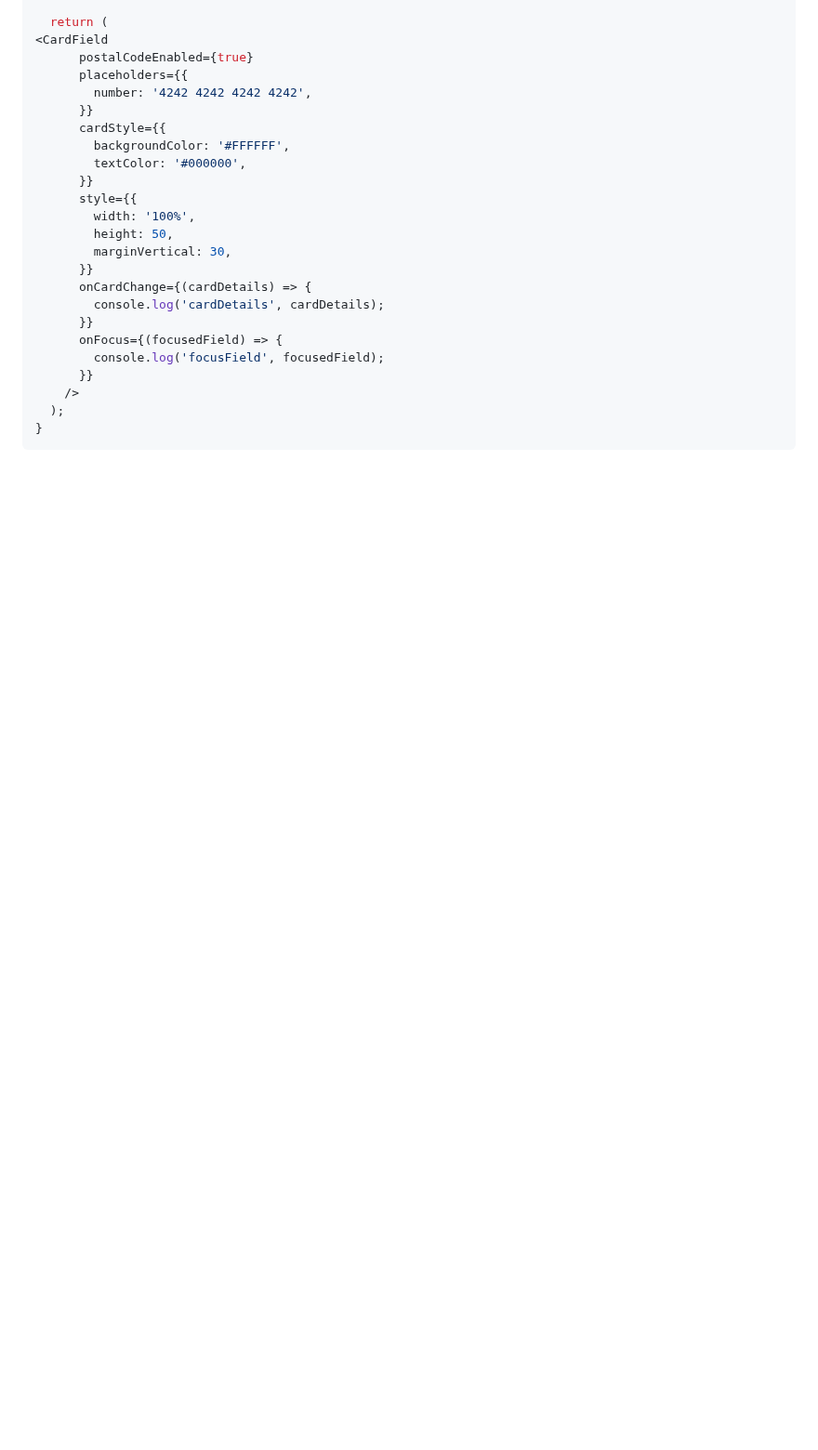
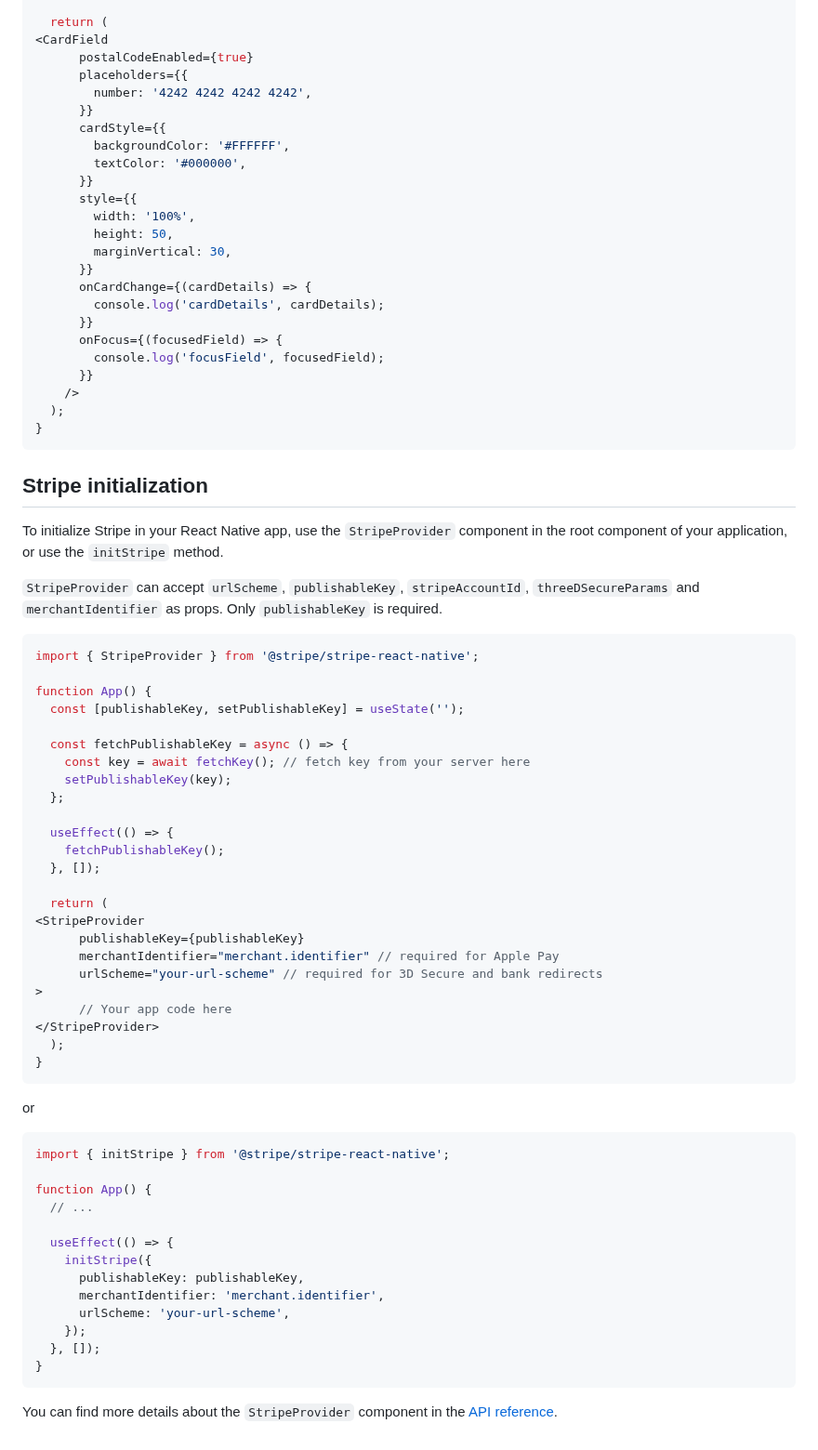
Before and after one commit to Udaykir02/GDP_Group-3, a Markdown page: Payments.md, the part around the change. Shown at 93% size. GitHub-like rendering; blank space fills up the shorter version.

Commit message:
Mahesh Gudla - Group 03 - 02/21/2024

````diff
--- a/Payments.md
+++ b/Payments.md
@@ -139,3 +139,56 @@ export default function PaymentScreen() {
   );
 }
 ```
+
+## Stripe initialization
+
+To initialize Stripe in your React Native app, use the `StripeProvider` component in the root component of your application, or use the `initStripe` method.
+
+`StripeProvider` can accept `urlScheme`, `publishableKey`, `stripeAccountId`, `threeDSecureParams` and `merchantIdentifier` as props. Only `publishableKey` is required.
+
+```tsx
+import { StripeProvider } from '@stripe/stripe-react-native';
+
+function App() {
+  const [publishableKey, setPublishableKey] = useState('');
+
+  const fetchPublishableKey = async () => {
+    const key = await fetchKey(); // fetch key from your server here
+    setPublishableKey(key);
+  };
+
+  useEffect(() => {
+    fetchPublishableKey();
+  }, []);
+
+  return (
+<StripeProvider
+      publishableKey={publishableKey}
+      merchantIdentifier="merchant.identifier" // required for Apple Pay
+      urlScheme="your-url-scheme" // required for 3D Secure and bank redirects
+>
+      // Your app code here
+</StripeProvider>
+  );
+}
+```
+
+or
+
+```tsx
+import { initStripe } from '@stripe/stripe-react-native';
+
+function App() {
+  // ...
+
+  useEffect(() => {
+    initStripe({
+      publishableKey: publishableKey,
+      merchantIdentifier: 'merchant.identifier',
+      urlScheme: 'your-url-scheme',
+    });
+  }, []);
+}
+```
+
+You can find more details about the `StripeProvider` component in the [API reference](https://stripe.dev/stripe-react-native/api-reference/index.html#StripeProvider).
````
